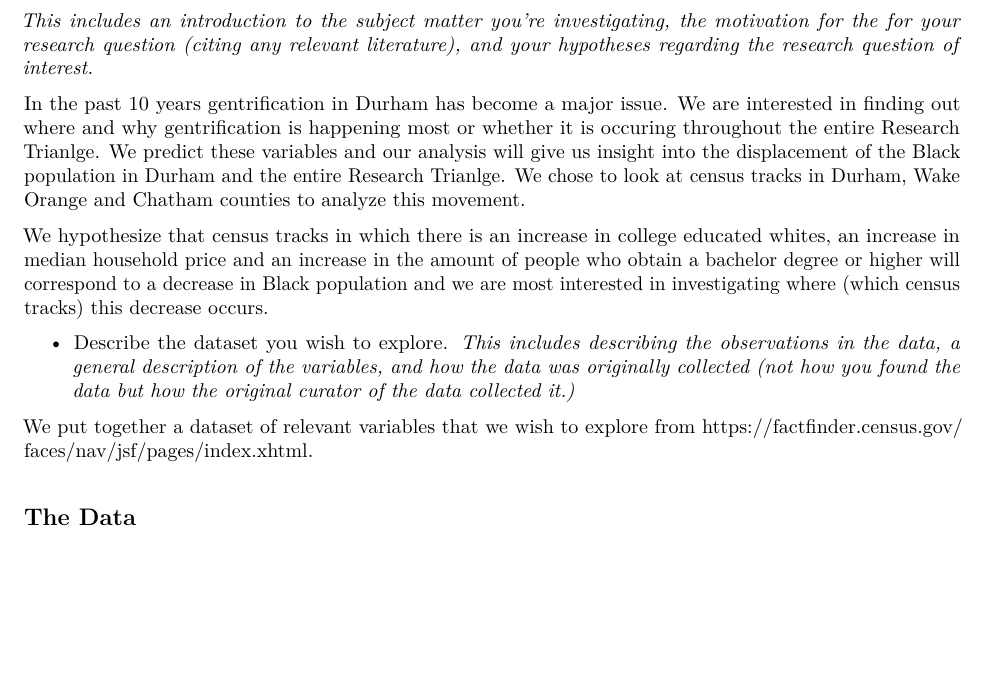
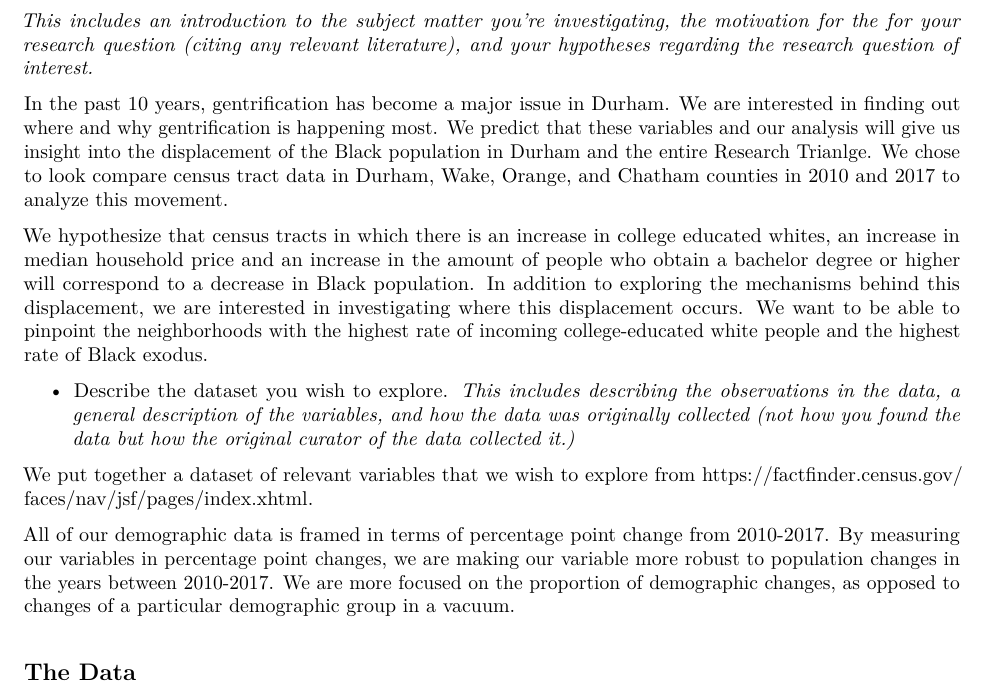
Before and after one commit to ksudea/Research-Triangle-Gentrification-Analysis, an R Markdown document (proposal.Rmd): part of the page, cut so that both start at the same text, the shorter picture padded with empty space. The pictures show the output file proposal.pdf that the author committed with the source.

Commit message:
before loading the data

````diff
--- a/proposal.Rmd
+++ b/proposal.Rmd
@@ -24,16 +24,21 @@ The research question that we wish to explore is what factors have contributed t
 
 *This includes an introduction to the subject matter you’re investigating, the motivation for the for your research question (citing any relevant literature), and your hypotheses regarding the research question of interest.*
 
-In the past 10 years gentrification in Durham has become a major issue. We are interested in finding out where and why gentrification is happening most or whether it is occuring throughout the entire Research Trianlge. We predict these variables and our analysis will give us insight into the displacement of the Black population in Durham and the entire Research Trianlge. We chose to look at census tracks in Durham, Wake Orange and Chatham counties to analyze this movement.
+In the past 10 years, gentrification has become a major issue in Durham. We are interested in finding out where and why gentrification is happening most. We predict that these variables and our analysis will give us insight into the displacement of the Black population in Durham and the entire Research Trianlge. We chose to look compare census tract data in Durham, Wake, Orange, and Chatham counties in 2010 and 2017 to analyze this movement.
 
-We hypothesize that census tracks in which there is an increase in college educated whites, an increase in median household price and an increase in the amount of people who obtain a bachelor degree or higher will correspond to a decrease in Black population and we are most interested in investigating where (which census tracks) this decrease occurs.
-
+We hypothesize that census tracts in which there is an increase in college educated whites, an increase in median household price and an increase in the amount of people who obtain a bachelor degree or higher will correspond to a decrease in Black population. In addition to exploring the mechanisms behind this displacement, we are interested in investigating where this displacement occurs. We want to be able to pinpoint the neighborhoods with the highest rate of incoming college-educated white people and the highest rate of Black exodus.
 
 - Describe the dataset you wish to explore.
 *This includes describing the observations in the data, a general description of the variables, and how the data was originally collected (not how you found the data but how the original curator of the data collected it.)*
 
 We put together a dataset of relevant variables that we wish to explore from https://factfinder.census.gov/faces/nav/jsf/pages/index.xhtml.
 
+All of our demographic data is framed in terms of percentage point change from 2010-2017. By measuring our variables in percentage point changes, we are making our variable more robust to population changes in the years between 2010-2017. We are more focused on the proportion of demographic changes, as opposed to changes of a particular demographic group in a vacuum.
+
 ## The Data
 
 - Use the glimpse function print a summary of the data frame at the end of your proposal.
+
+```{r}
+
+```
````
Also changed, not shown: proposal.pdf.
